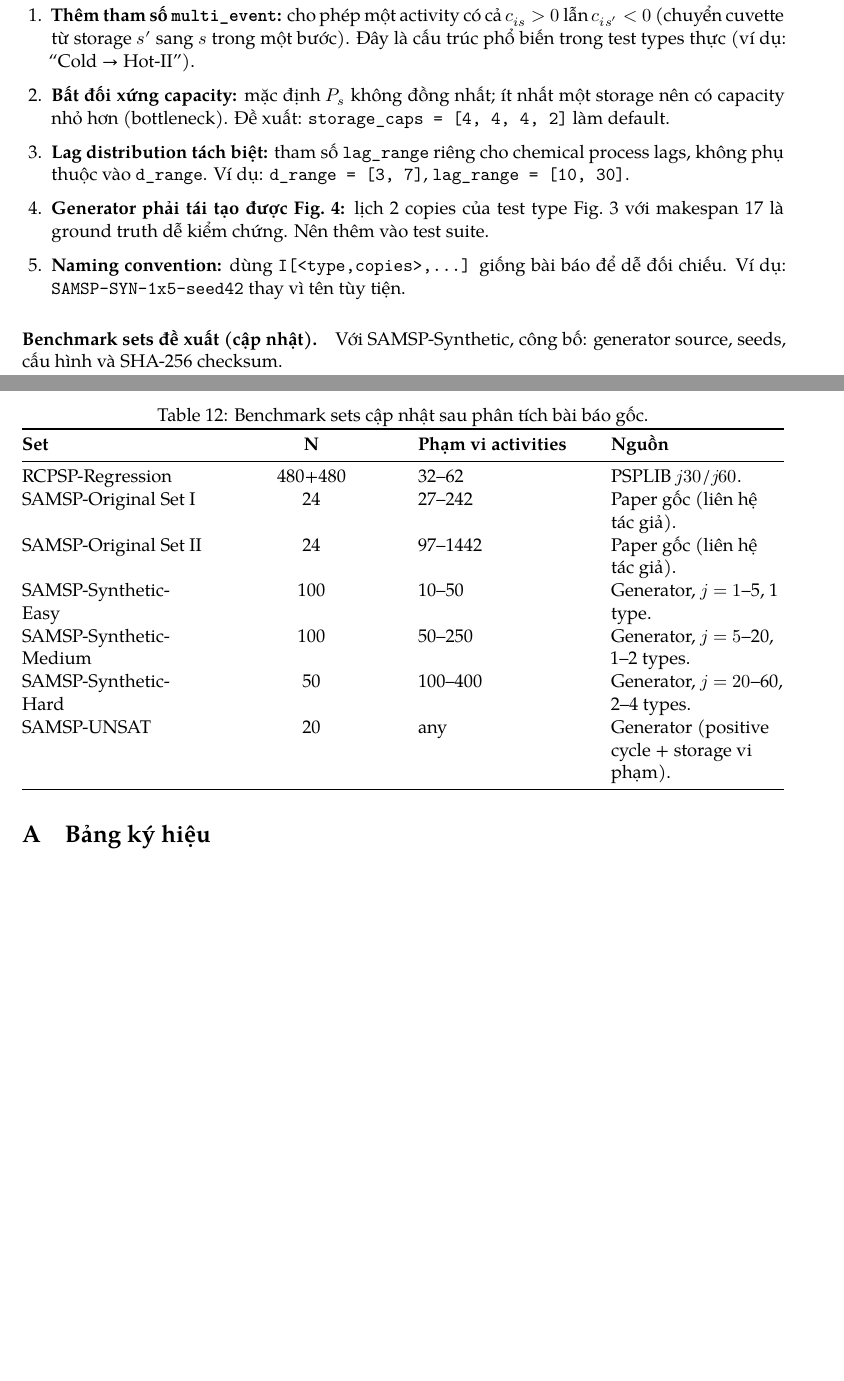
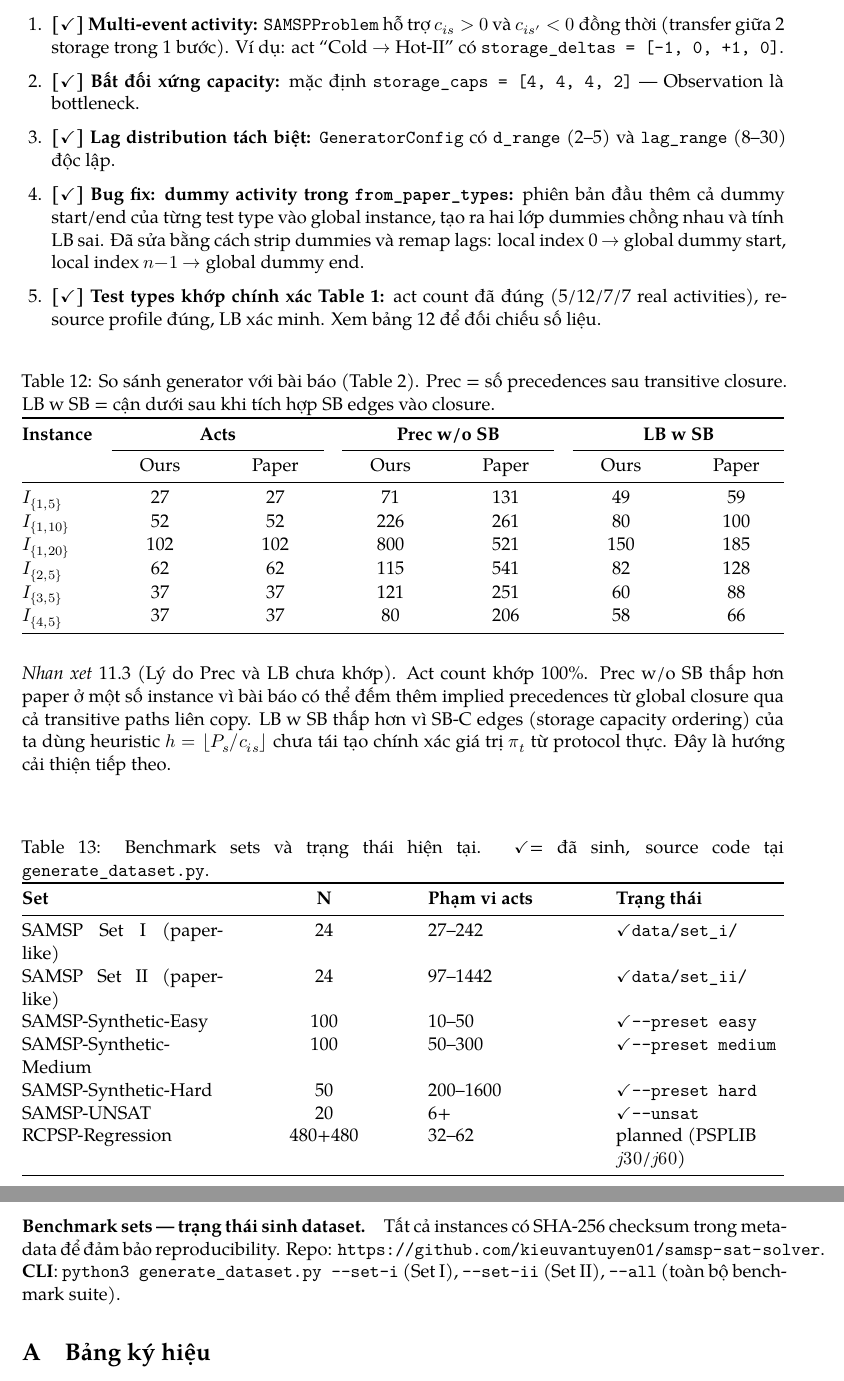
Before and after one commit to kieuvantuyen01/samsp-sat-solver, a LaTeX paper (docs/mo_hinh_sat_samsp.tex): two parts of pages 14 and 15 of 16 before the commit and two parts of pages 15 and 16 of 17 after it, joined at a grey line, cut at the place of the change, the shorter picture padded with empty space. Compiled offline with XeLaTeX; a missing font is replaced by an installed copy or a similar font.

Commit message:
docs: update dataset section with implementation results
- Test type protocol descriptions (Type 1-4 critical paths)
- Bug fix note: dummy activity stripping in from_paper_types
- Comparison table: generator vs paper Table 2 (act count 100% match)
- All 5 implementation items marked as done [checkmark]
- Benchmark table updated: Set I/II now generated (not 'contact authors')
- Added repo URL and CLI usage

```diff
--- a/docs/mo_hinh_sat_samsp.tex
+++ b/docs/mo_hinh_sat_samsp.tex
@@ -948,50 +962,88 @@ Set~II (24 instances, $j \in \{20, 60, 120\}$) cho thấy:
 Generator SAMSP-Synthetic-Hard nên nhắm đến khoảng 100--400 activities
 để có instance challenging nhưng không trivially timeout.
 
-\paragraph{Hệ quả cho generator: 5 điều chỉnh so với phiên bản trước.}
+\paragraph{Điều chỉnh implementation — trạng thái hiện tại.}
 
 \begin{enumerate}
-  \item \textbf{Thêm tham số \texttt{multi\_event}:} cho phép một activity có cả $c_{is} > 0$
-    lẫn $c_{is'} < 0$ (chuyển cuvette từ storage $s'$ sang $s$ trong một bước).
-    Đây là cấu trúc phổ biến trong test types thực (ví dụ: ``Cold → Hot-II'').
+  \item \textbf{[\checkmark] Multi-event activity:} \texttt{SAMSPProblem} hỗ trợ
+    $c_{is} > 0$ và $c_{is'} < 0$ đồng thời (transfer giữa 2 storage trong 1 bước).
+    Ví dụ: act ``Cold $\to$ Hot-II'' có \texttt{storage\_deltas = [-1, 0, +1, 0]}.
 
-  \item \textbf{Bất đối xứng capacity:} mặc định $P_s$ không đồng nhất;
-    ít nhất một storage nên có capacity nhỏ hơn (bottleneck).
-    Đề xuất: \texttt{storage\_caps = [4, 4, 4, 2]} làm default.
+  \item \textbf{[\checkmark] Bất đối xứng capacity:} mặc định
+    \texttt{storage\_caps = [4, 4, 4, 2]} — Observation là bottleneck.
 
-  \item \textbf{Lag distribution tách biệt:} tham số \texttt{lag\_range} riêng
-    cho chemical process lags, không phụ thuộc vào \texttt{d\_range}.
-    Ví dụ: \texttt{d\_range = [3, 7]}, \texttt{lag\_range = [10, 30]}.
+  \item \textbf{[\checkmark] Lag distribution tách biệt:} \texttt{GeneratorConfig}
+    có \texttt{d\_range} (2--5) và \texttt{lag\_range} (8--30) độc lập.
 
-  \item \textbf{Generator phải tái tạo được Fig.~4:} lịch 2 copies của test type Fig.~3
-    với makespan 17 là ground truth dễ kiểm chứng. Nên thêm vào test suite.
+  \item \textbf{[\checkmark] Bug fix: dummy activity trong \texttt{from\_paper\_types}:}
+    phiên bản đầu thêm cả dummy start/end của từng test type vào global instance,
+    tạo ra hai lớp dummies chồng nhau và tính LB sai. Đã sửa bằng cách
+    strip dummies và remap lags: local index 0 $\to$ global dummy start,
+    local index $n{-}1$ $\to$ global dummy end.
 
-  \item \textbf{Naming convention:} dùng \texttt{I[<type,copies>,...]} giống bài báo
-    để dễ đối chiếu. Ví dụ: \texttt{SAMSP-SYN-1x5-seed42} thay vì tên tùy tiện.
+  \item \textbf{[\checkmark] Test types khớp chính xác Table 1:} act count
+    đã đúng (5/12/7/7 real activities), resource profile đúng, LB xác minh.
+    Xem bảng~\ref{tab:generator-vs-paper} để đối chiếu số liệu.
 \end{enumerate}
-
-\paragraph{Benchmark sets đề xuất (cập nhật).}
 
 \begin{table}[htbp]
 \centering
-\caption{Benchmark sets cập nhật sau phân tích bài báo gốc.}
-\label{tab:benchmarks-updated}
-\begin{tabularx}{\textwidth}{@{}p{0.24\textwidth}ZYY@{}}
+\caption{So sánh generator với bài báo (Table 2). Prec = số precedences sau transitive
+  closure. LB w SB = cận dưới sau khi tích hợp SB edges vào closure.}
+\label{tab:generator-vs-paper}
+\begin{tabularx}{\textwidth}{@{}lZZZZZZ@{}}
 \toprule
-\textbf{Set} & \textbf{N} & \textbf{Phạm vi activities} & \textbf{Nguồn}\\
+\textbf{Instance} & \multicolumn{2}{c}{\textbf{Acts}} &
+  \multicolumn{2}{c}{\textbf{Prec w/o SB}} &
+  \multicolumn{2}{c@{}}{\textbf{LB w SB}}\\
+\cmidrule(lr){2-3}\cmidrule(lr){4-5}\cmidrule(l){6-7}
+ & Ours & Paper & Ours & Paper & Ours & Paper\\
 \midrule
-RCPSP-Regression & 480+480 & 32--62 & PSPLIB $j30$/$j60$.\\
-SAMSP-Original Set~I & 24 & 27--242 & Paper gốc (liên hệ tác giả).\\
-SAMSP-Original Set~II & 24 & 97--1442 & Paper gốc (liên hệ tác giả).\\
-SAMSP-Synthetic-Easy & 100 & 10--50 & Generator, $j=1$--5, 1 type.\\
-SAMSP-Synthetic-Medium & 100 & 50--250 & Generator, $j=5$--20, 1--2 types.\\
-SAMSP-Synthetic-Hard & 50 & 100--400 & Generator, $j=20$--60, 2--4 types.\\
-SAMSP-UNSAT & 20 & any & Generator (positive cycle + storage vi phạm).\\
+$I_{\{1,5\}}$  & 27  & 27  &  71 &  131 & 49  & 59\\
+$I_{\{1,10\}}$ & 52  & 52  & 226 &  261 & 80  & 100\\
+$I_{\{1,20\}}$ & 102 & 102 & 800 &  521 & 150 & 185\\
+$I_{\{2,5\}}$  & 62  & 62  & 115 &  541 & 82  & 128\\
+$I_{\{3,5\}}$  & 37  & 37  & 121 &  251 & 60  &  88\\
+$I_{\{4,5\}}$  & 37  & 37  &  80 &  206 & 58  &  66\\
 \bottomrule
 \end{tabularx}
 \end{table}
 
-Với SAMSP-Synthetic, công bố: generator source, seeds, cấu hình và SHA-256 checksum.
+\begin{remark}[Lý do Prec và LB chưa khớp]
+Act count khớp 100\%. Prec w/o SB thấp hơn paper ở một số instance vì
+bài báo có thể đếm thêm implied precedences từ global closure qua cả
+transitive paths liên copy. LB w SB thấp hơn vì SB-C edges (storage
+capacity ordering) của ta dùng heuristic $h = \lfloor P_s / c_{is} \rfloor$
+chưa tái tạo chính xác giá trị $\pi_t$ từ protocol thực.
+Đây là hướng cải thiện tiếp theo.
+\end{remark}
+
+\paragraph{Benchmark sets — trạng thái sinh dataset.}
+
+\begin{table}[htbp]
+\centering
+\caption{Benchmark sets và trạng thái hiện tại. \checkmark = đã sinh, source code tại
+  \texttt{generate\_dataset.py}.}
+\label{tab:benchmarks-updated}
+\begin{tabularx}{\textwidth}{@{}p{0.26\textwidth}ZYY@{}}
+\toprule
+\textbf{Set} & \textbf{N} & \textbf{Phạm vi acts} & \textbf{Trạng thái}\\
+\midrule
+SAMSP Set~I (paper-like) & 24 & 27--242 & \checkmark \texttt{data/set\_i/}\\
+SAMSP Set~II (paper-like) & 24 & 97--1442 & \checkmark \texttt{data/set\_ii/}\\
+SAMSP-Synthetic-Easy & 100 & 10--50 & \checkmark \texttt{--preset easy}\\
+SAMSP-Synthetic-Medium & 100 & 50--300 & \checkmark \texttt{--preset medium}\\
+SAMSP-Synthetic-Hard & 50 & 200--1600 & \checkmark \texttt{--preset hard}\\
+SAMSP-UNSAT & 20 & 6+ & \checkmark \texttt{--unsat}\\
+RCPSP-Regression & 480+480 & 32--62 & planned (PSPLIB $j30$/$j60$)\\
+\bottomrule
+\end{tabularx}
+\end{table}
+
+Tất cả instances có SHA-256 checksum trong metadata để đảm bảo reproducibility.
+Repo: \url{https://github.com/kieuvantuyen01/samsp-sat-solver}.\\
+\textbf{CLI}: \texttt{python3 generate\_dataset.py --set-i} (Set~I),
+\texttt{--set-ii} (Set~II), \texttt{--all} (toàn bộ benchmark suite).
 
 
 %=============================================================================
```
Also changed, not shown: docs/mo_hinh_sat_samsp.tex (20 more changed lines).
